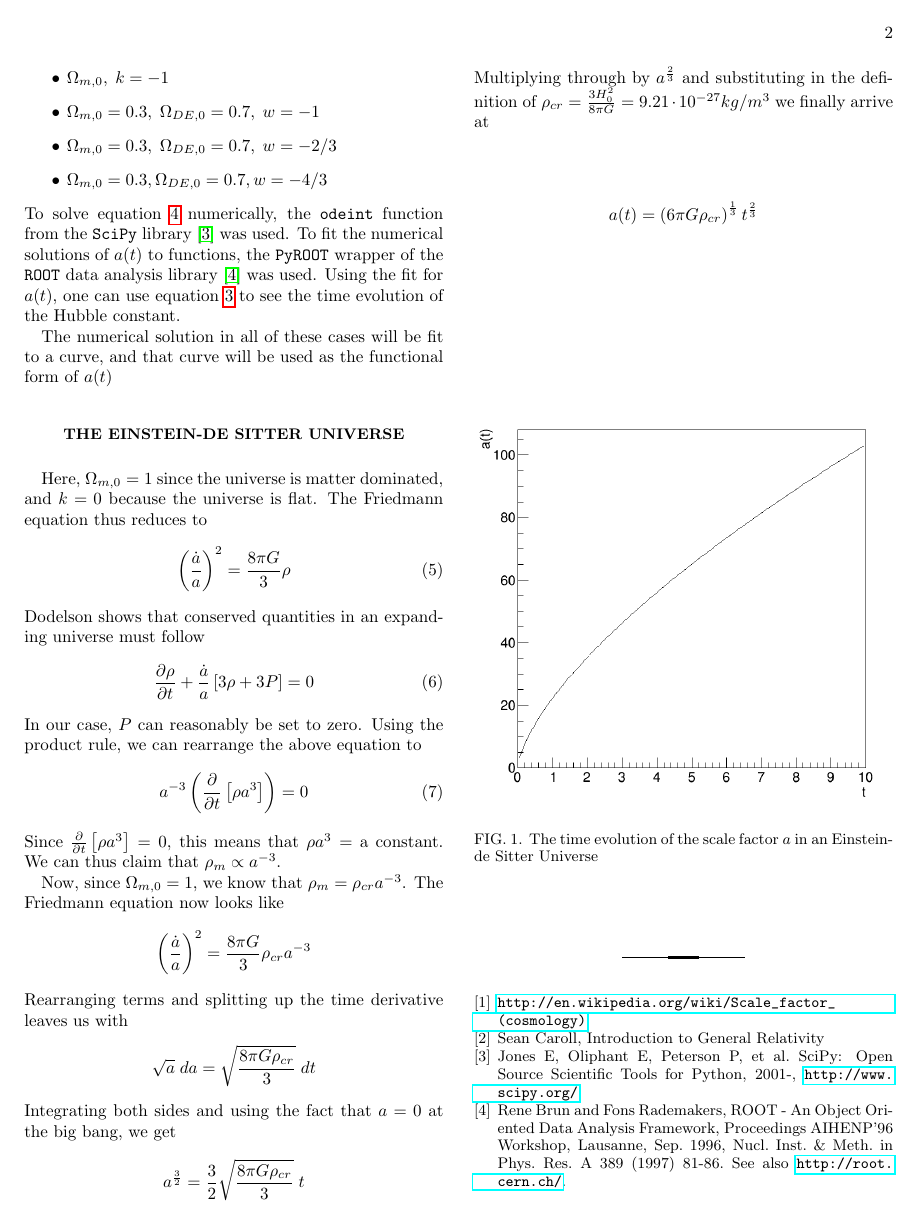
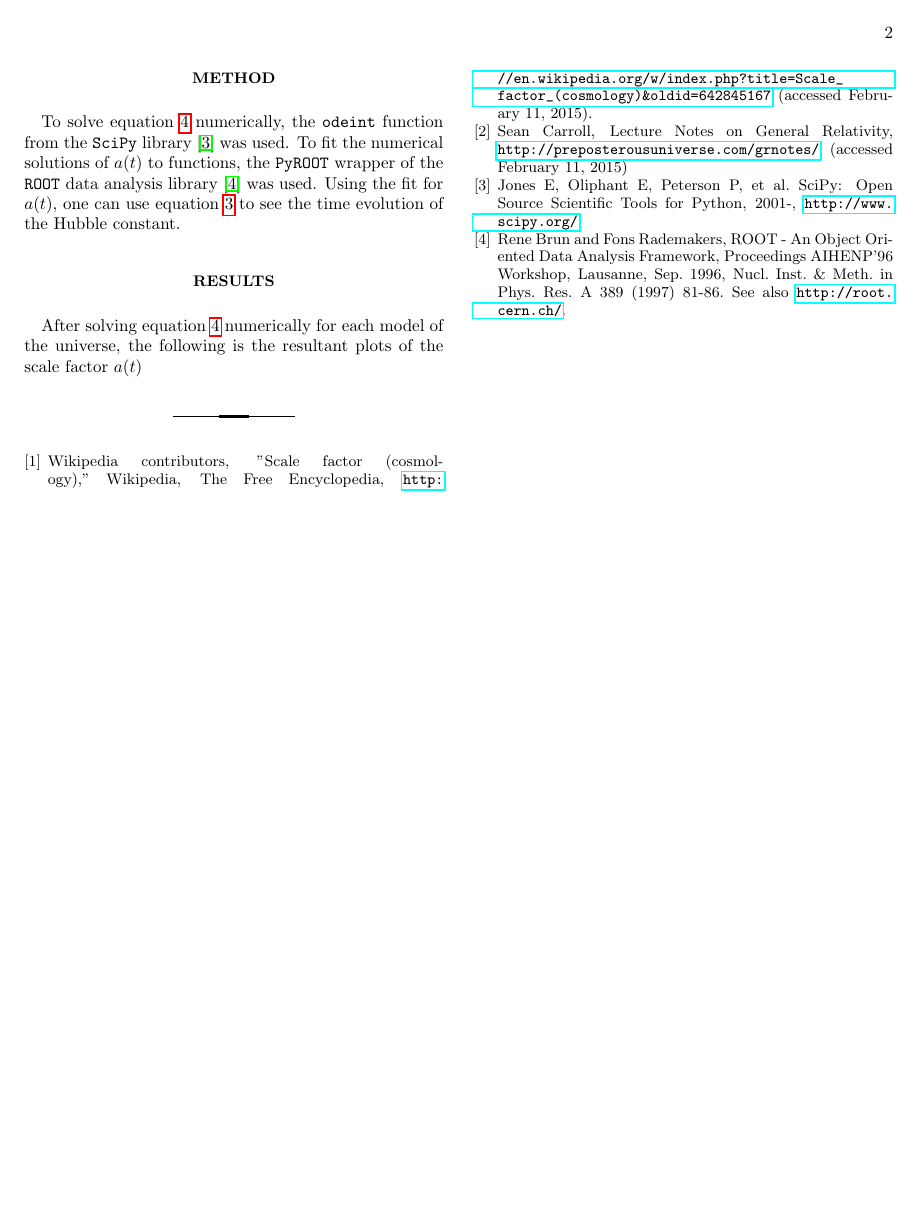
Before and after one commit to skaplanhex/Cosmology, a LaTeX paper (ps1.tex): page 2 of 2 before the commit and page 2 of 3 after it. Compiled offline with pdfLaTeX.

Commit message:
another backup

```diff
--- a/ps1.tex
+++ b/ps1.tex
@@ -67,3 +62,0 @@ This paper discusses the solution of equation \ref{eq:friedmann} in the followin
-\item $\Omega_{m,0}=0.3,\;\Omega_{DE,0}=0.7,\;w=-1$
-\item $\Omega_{m,0}=0.3,\;\Omega_{DE,0}=0.7,\;w=-2/3$
-\item $\Omega_{m,0}=0.3,\Omega_{DE,0}=0.7,w=-4/3$
@@ -70,19 +69,6 @@ This paper discusses the solution of equation \ref{eq:friedmann} in the followin
 \end{itemize}
+\section*{Method}
 To solve equation \ref{eq:friedmann} numerically, the \texttt{odeint} function from the \texttt{SciPy} library \cite{scipy} was used.  To fit the numerical solutions of $a(t)$ to functions, the \texttt{PyROOT} wrapper of the \texttt{ROOT} data analysis library \cite{ROOT} was used.  Using the fit for $a(t)$, one can use equation \ref{eq:hubble} to see the time evolution of the Hubble constant.
+\section*{Results}
+After solving equation \ref{eq:friedmann} numerically for each model of the universe, the following is the resultant plots of the scale factor $a(t)$
 
-The numerical solution in all of these cases will be fit to a curve, and that curve will be used as the functional form of $a(t)$
-\section*{The Einstein-de Sitter Universe}
-%Find a way to cite http://www.nicadd.niu.edu/~bterzic/PHYS652/Lecture_05.pdf
-Here, $\Omega_{m,0}=1$ since the universe is matter dominated, and $k=0$ because the universe is flat.  The Friedmann equation thus reduces to
-\begin{equation}
-\left(\frac{\dot{a}}{a}\right)^2=\frac{8\pi G}{3}\rho
-\end{equation}
-Dodelson shows that conserved quantities in an expanding universe must follow
-\begin{equation}
-\frac{\partial \rho}{\partial t} + \frac{\dot{a}}{a}\left[3\rho+3P\right]=0
-\end{equation}
-In our case, $P$ can reasonably be set to zero.  Using the product rule, we can rearrange the above equation to
-\begin{equation}
-a^{-3}\left(\frac{\partial}{\partial t}\left[\rho a^3\right]\right)=0
-\end{equation}
-Since $\frac{\partial}{\partial t}\left[\rho a^{3}\right]=0$, this means that $\rho a^{3}=$ a constant.  We can thus claim that $\rho_m \propto a^{-3}$.
@@ -89,24 +78,41 @@ Since $\frac{\partial}{\partial t}\left[\rho a^{3}\right]=0$, this means that $\
+\end{figure}
 
-Now, since $\Omega_{m,0}=1$, we know that $\rho_m=\rho_{cr}a^{-3}$.  The Friedmann equation now looks like
-$$\left(\frac{\dot{a}}{a}\right)^2=\frac{8\pi G}{3}\rho_{cr}a^{-3}$$
-Rearranging terms and splitting up the time derivative leaves us with
-$$\sqrt{a}\;da=\sqrt{\frac{8\pi G \rho_{cr}}{3}}\;dt$$
-Integrating both sides and using the fact that $a=0$ at the big bang, we get
-$$a^{\frac{3}{2}}=\frac{3}{2}\sqrt{\frac{8\pi G \rho_{cr}}{3}}\;t$$
-Multiplying through by $a^{\frac{2}{3}}$ and substituting in the definition of $\rho_{cr}=\frac{3H_{0}^{2}}{8\pi G}=9.21\cdot 10^{-27} kg/m^3$ we finally arrive at
-$$a(t)=\left(6\pi G\rho_{cr}\right)^{\frac{1}{3}}t^{\frac{2}{3}}$$
-\begin{figure}[h!]
-\includegraphics[width=0.5\textwidth]{ps1_plots/a_einstein}
-\caption{The time evolution of the scale factor $a$ in an Einstein-de Sitter Universe}
-\end{figure}
+% \section*{The Einstein-de Sitter Universe}
+% %Find a way to cite http://www.nicadd.niu.edu/~bterzic/PHYS652/Lecture_05.pdf
+% Here, $\Omega_{m,0}=1$ since the universe is matter dominated, and $k=0$ because the universe is flat.  The Friedmann equation thus reduces to
+% \begin{equation}
+% \left(\frac{\dot{a}}{a}\right)^2=\frac{8\pi G}{3}\rho
+% \end{equation}
+% Dodelson shows that conserved quantities in an expanding universe must follow
+% \begin{equation}
+% \frac{\partial \rho}{\partial t} + \frac{\dot{a}}{a}\left[3\rho+3P\right]=0
+% \end{equation}
+% In our case, $P$ can reasonably be set to zero.  Using the product rule, we can rearrange the above equation to
+% \begin{equation}
+% a^{-3}\left(\frac{\partial}{\partial t}\left[\rho a^3\right]\right)=0
+% \end{equation}
+% Since $\frac{\partial}{\partial t}\left[\rho a^{3}\right]=0$, this means that $\rho a^{3}=$ a constant.  We can thus claim that $\rho_m \propto a^{-3}$.
+
+% Now, since $\Omega_{m,0}=1$, we know that $\rho_m=\rho_{cr}a^{-3}$.  The Friedmann equation now looks like
+% $$\left(\frac{\dot{a}}{a}\right)^2=\frac{8\pi G}{3}\rho_{cr}a^{-3}$$
+% Rearranging terms and splitting up the time derivative leaves us with
+% $$\sqrt{a}\;da=\sqrt{\frac{8\pi G \rho_{cr}}{3}}\;dt$$
+% Integrating both sides and using the fact that $a=0$ at the big bang, we get
+% $$a^{\frac{3}{2}}=\frac{3}{2}\sqrt{\frac{8\pi G \rho_{cr}}{3}}\;t$$
+% Multiplying through by $a^{\frac{2}{3}}$ and substituting in the definition of $\rho_{cr}=\frac{3H_{0}^{2}}{8\pi G}=9.21\cdot 10^{-27} kg/m^3$ we finally arrive at
+% $$a(t)=\left(6\pi G\rho_{cr}\right)^{\frac{1}{3}}t^{\frac{2}{3}}$$
+% \begin{figure}[h!]
+% \includegraphics[width=0.5\textwidth]{ps1_plots/a_einstein}
+% \caption{The time evolution of the scale factor $a$ in an Einstein-de Sitter Universe}
+% \end{figure}
 
 \begin{thebibliography}{99}
 
 \bibitem{wiki_scalefactor}
-\url{http://en.wikipedia.org/wiki/Scale_factor_(cosmology)}
+Wikipedia contributors, "Scale factor (cosmology)," Wikipedia, The Free Encyclopedia, \url{http://en.wikipedia.org/w/index.php?title=Scale_factor_(cosmology)&oldid=642845167} (accessed February 11, 2015).
 
-\bibitem{caroll}
-Sean Caroll, Introduction to General Relativity
+\bibitem{carroll}
+Sean Carroll, Lecture Notes on General Relativity, \url{http://preposterousuniverse.com/grnotes/} (accessed February 11, 2015)
 
 \bibitem{scipy}
 Jones E, Oliphant E, Peterson P, et al. SciPy: Open Source Scientific Tools for Python, 2001-, \url{http://www.scipy.org/}
```
Also changed, not shown: ps1.tex (17 more changed lines).
